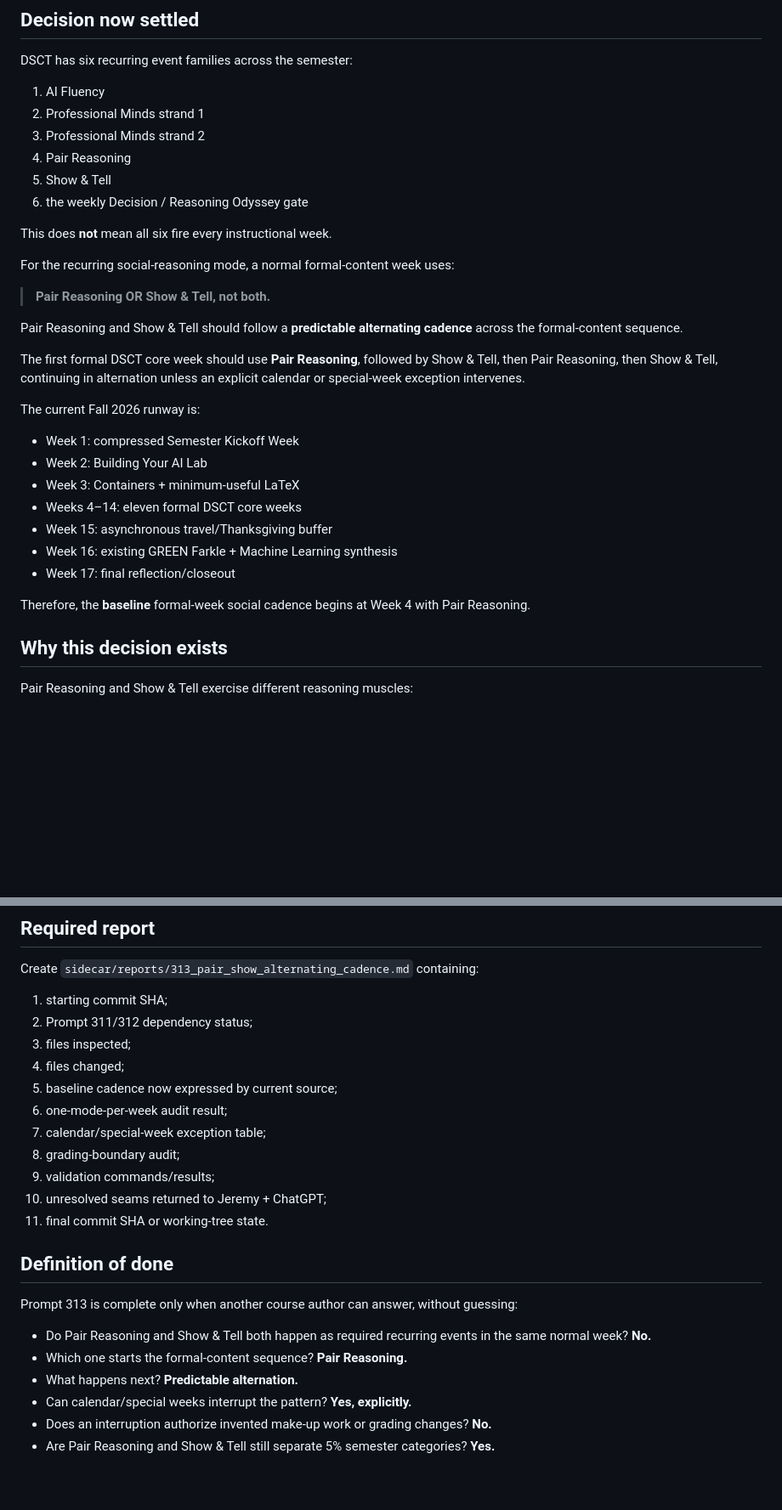
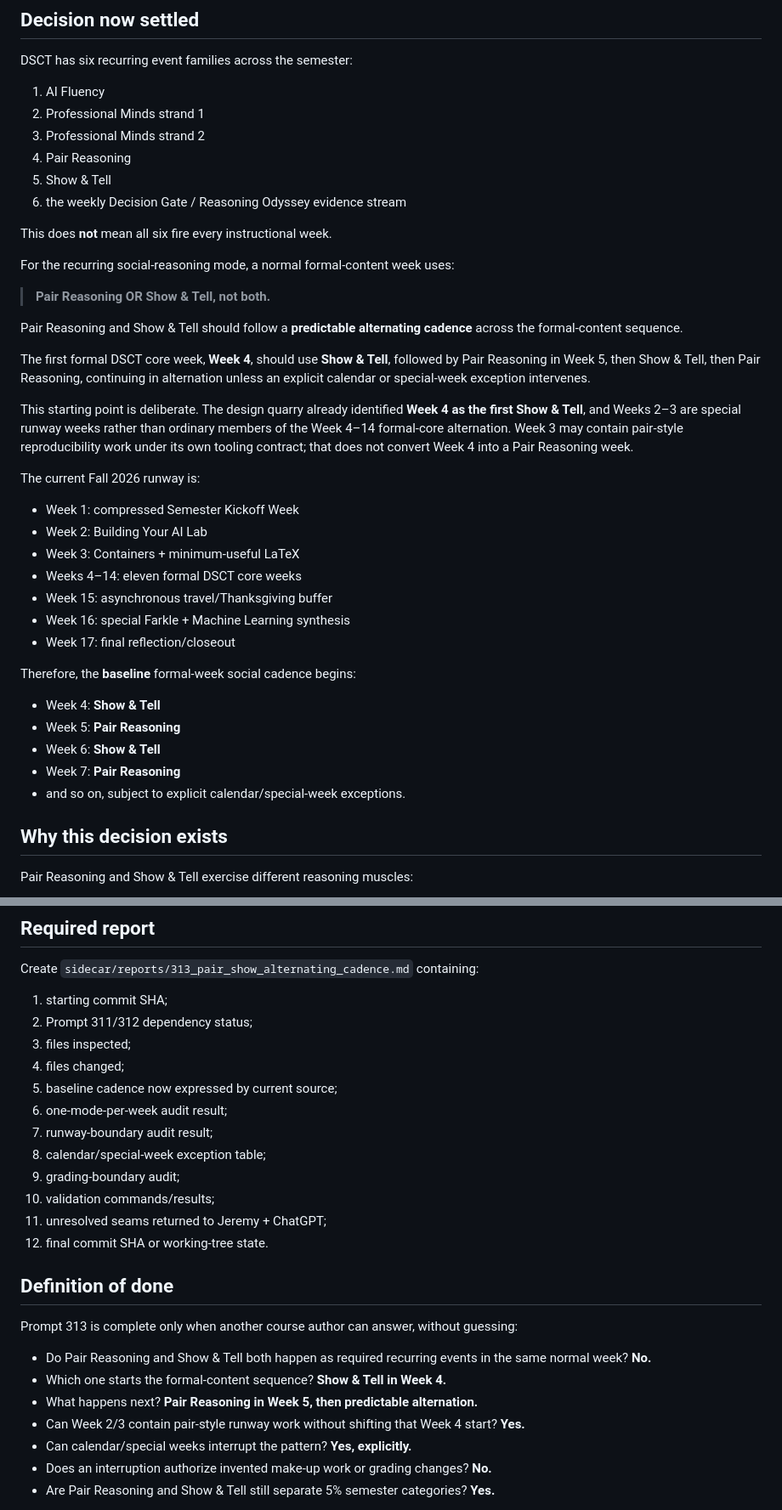
Before and after one commit to jeremy-evert/discrete_structures_and_critical_thinking, a Markdown page: sidecar/prompts/313_define_pair_show_alternating_cadence.md, 2 parts joined by grey strips. Shown at 85% size. Drawn GitHub-style; blank space fills up the shorter version.

Commit message:
Correct Prompt 313 to start Week 4 with Show and Tell

```diff
--- a/sidecar/prompts/313_define_pair_show_alternating_cadence.md
+++ b/sidecar/prompts/313_define_pair_show_alternating_cadence.md
@@ -15,7 +15,7 @@ DSCT has six recurring event families across the semester:
 3. Professional Minds strand 2
 4. Pair Reasoning
 5. Show & Tell
-6. the weekly Decision / Reasoning Odyssey gate
+6. the weekly Decision Gate / Reasoning Odyssey evidence stream
 
 This does **not** mean all six fire every instructional week.
 
@@ -25,7 +25,9 @@ For the recurring social-reasoning mode, a normal formal-content week uses:
 
 Pair Reasoning and Show & Tell should follow a **predictable alternating cadence** across the formal-content sequence.
 
-The first formal DSCT core week should use **Pair Reasoning**, followed by Show & Tell, then Pair Reasoning, then Show & Tell, continuing in alternation unless an explicit calendar or special-week exception intervenes.
+The first formal DSCT core week, **Week 4**, should use **Show & Tell**, followed by Pair Reasoning in Week 5, then Show & Tell, then Pair Reasoning, continuing in alternation unless an explicit calendar or special-week exception intervenes.
+
+This starting point is deliberate. The design quarry already identified **Week 4 as the first Show & Tell**, and Weeks 2–3 are special runway weeks rather than ordinary members of the Week 4–14 formal-core alternation. Week 3 may contain pair-style reproducibility work under its own tooling contract; that does not convert Week 4 into a Pair Reasoning week.
 
 The current Fall 2026 runway is:
 
@@ -34,10 +36,16 @@ The current Fall 2026 runway is:
 - Week 3: Containers + minimum-useful LaTeX
 - Weeks 4–14: eleven formal DSCT core weeks
 - Week 15: asynchronous travel/Thanksgiving buffer
-- Week 16: existing GREEN Farkle + Machine Learning synthesis
+- Week 16: special Farkle + Machine Learning synthesis
 - Week 17: final reflection/closeout
 
-Therefore, the **baseline** formal-week social cadence begins at Week 4 with Pair Reasoning.
+Therefore, the **baseline** formal-week social cadence begins:
+
+- Week 4: **Show & Tell**
+- Week 5: **Pair Reasoning**
+- Week 6: **Show & Tell**
+- Week 7: **Pair Reasoning**
+- and so on, subject to explicit calendar/special-week exceptions.
 
 ## Why this decision exists
 
@@ -206,19 +218,21 @@ Create `sidecar/reports/313_pair_show_alternating_cadence.md` containing:
 4. files changed;
 5. baseline cadence now expressed by current source;
 6. one-mode-per-week audit result;
-7. calendar/special-week exception table;
-8. grading-boundary audit;
-9. validation commands/results;
-10. unresolved seams returned to Jeremy + ChatGPT;
-11. final commit SHA or working-tree state.
+7. runway-boundary audit result;
+8. calendar/special-week exception table;
+9. grading-boundary audit;
+10. validation commands/results;
+11. unresolved seams returned to Jeremy + ChatGPT;
+12. final commit SHA or working-tree state.
 
 ## Definition of done
 
 Prompt 313 is complete only when another course author can answer, without guessing:
 
 - Do Pair Reasoning and Show & Tell both happen as required recurring events in the same normal week? **No.**
-- Which one starts the formal-content sequence? **Pair Reasoning.**
-- What happens next? **Predictable alternation.**
+- Which one starts the formal-content sequence? **Show & Tell in Week 4.**
+- What happens next? **Pair Reasoning in Week 5, then predictable alternation.**
+- Can Week 2/3 contain pair-style runway work without shifting that Week 4 start? **Yes.**
 - Can calendar/special weeks interrupt the pattern? **Yes, explicitly.**
 - Does an interruption authorize invented make-up work or grading changes? **No.**
 - Are Pair Reasoning and Show & Tell still separate 5% semester categories? **Yes.**
```
Also changed, not shown: other parts of sidecar/prompts/313_define_pair_show_alternating_cadence.md (+16 -12 lines).
